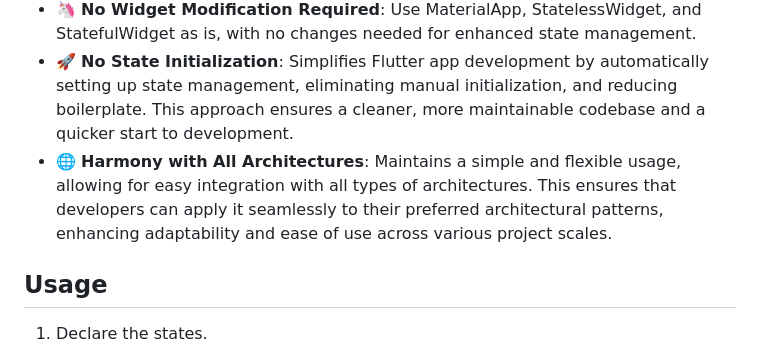
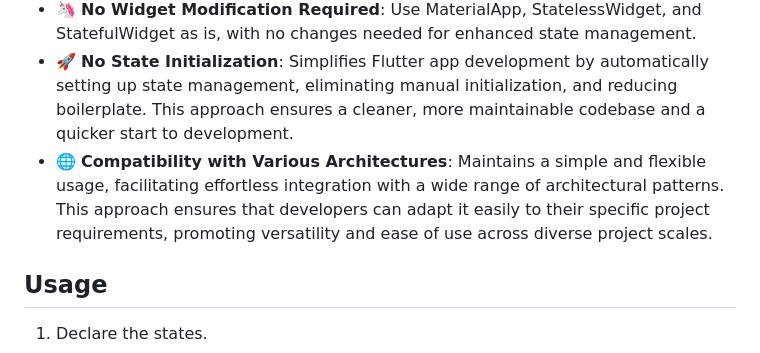
Before and after one commit to melodysdreamj/june, a Markdown page: README.md, the part around the change. Drawn GitHub-style.

````diff
--- a/README.md
+++ b/README.md
@@ -15,7 +15,7 @@ June is a lightweight and modern state management library that focuses on provid
 - ✨ **Native Flutter State Pattern**: By adopting the native Flutter state management pattern, you can declare variables and manage them with setState, facilitating an easy transition to app-level scalability.
 - 🦄 **No Widget Modification Required**: Use MaterialApp, StatelessWidget, and StatefulWidget as is, with no changes needed for enhanced state management.
 - 🚀 **No State Initialization**: Simplifies Flutter app development by automatically setting up state management, eliminating manual initialization, and reducing boilerplate. This approach ensures a cleaner, more maintainable codebase and a quicker start to development.
-- 🌐 **Harmony with All Architectures**: Maintains a simple and flexible usage, allowing for easy integration with all types of architectures. This ensures that developers can apply it seamlessly to their preferred architectural patterns, enhancing adaptability and ease of use across various project scales.
+- 🌐 **Compatibility with Various Architectures**: Maintains a simple and flexible usage, facilitating effortless integration with a wide range of architectural patterns. This approach ensures that developers can adapt it easily to their specific project requirements, promoting versatility and ease of use across diverse project scales.
 ## Usage
 1. Declare the states.
 ```dart
````
